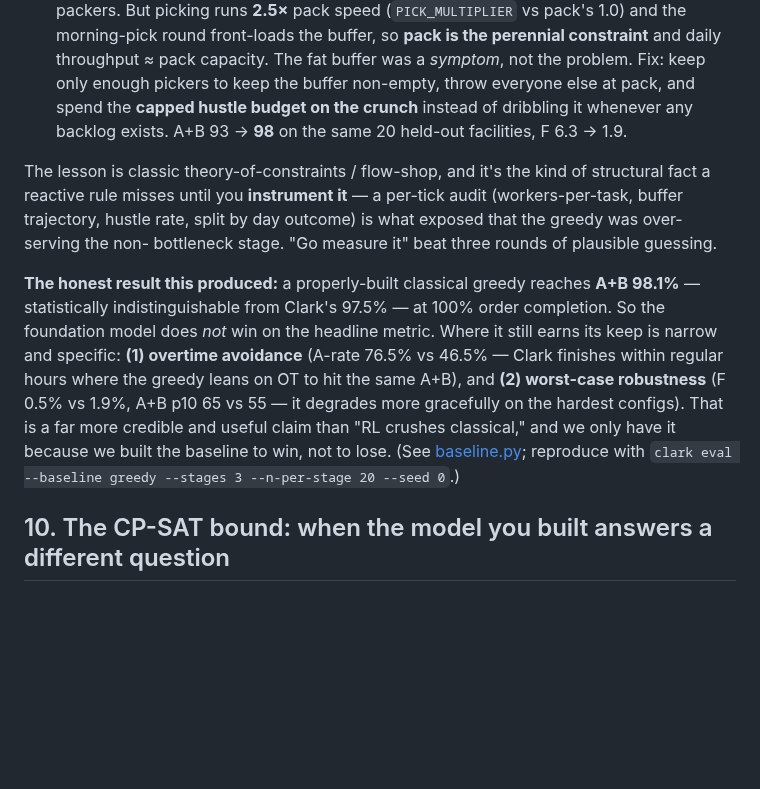
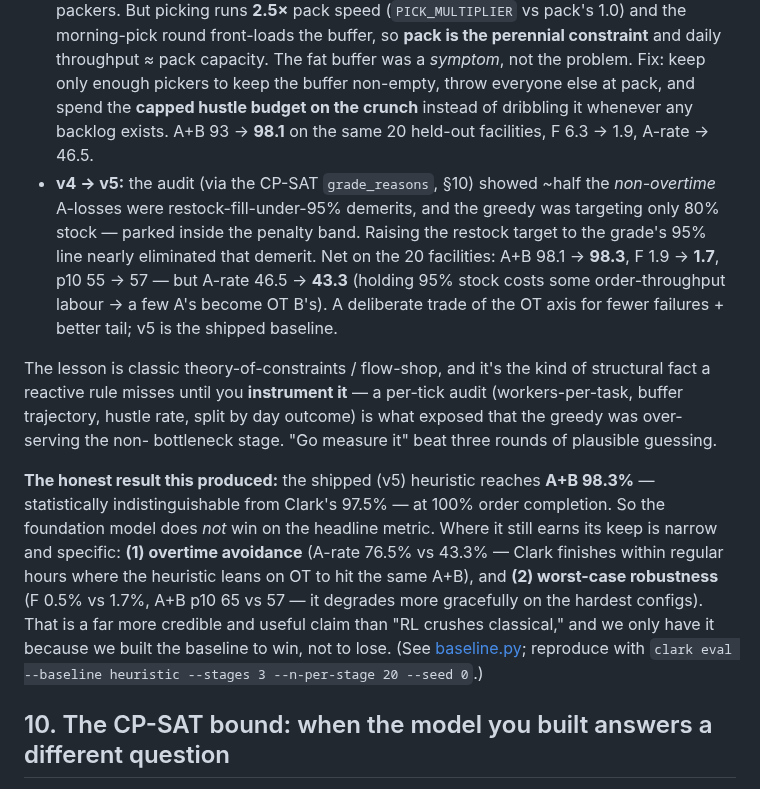
Before and after one commit to jarmstrong158/Clark, a Markdown page: docs/ENGINEERING_NOTES.md, the part around the change. Rendered like a GitHub page; blank space fills up the shorter version.

Commit message:
docs: fix weights-license contradiction + reconcile heuristic v4/v5 numbers
A cold doc review caught two snags:
- CHANGELOG line 63 still said foundation weights were "commercial, not
  publicly released by design" -- stale, contradicting the README + the
  public PolyForm-NC release on GitHub/HF. Corrected to match.
- ENGINEERING_NOTES s9 stopped at v4 (A+B 98.1 / A 46.5 / F 1.9) while the
  comparison tables cite the shipped v5 (98.3 / 43.3 / 1.7), reading as
  numeric drift. Added the v4->v5 step explicitly (the restock-target trade:
  fewer F's + better tail, ~3pp less A) and updated the honest-result
  paragraph to the shipped v5 numbers + the heuristic CLI alias.

Co-Authored-By: Claude Opus 4.8 (1M context) <noreply@anthropic.com>

```diff
--- a/docs/ENGINEERING_NOTES.md
+++ b/docs/ENGINEERING_NOTES.md
@@ -132,8 +132,16 @@ Auditing the greedy instead of defending it is what produced the real story:
   throughput ≈ pack capacity. The fat buffer was a *symptom*, not the
   problem. Fix: keep only enough pickers to keep the buffer non-empty, throw
   everyone else at pack, and spend the **capped hustle budget on the crunch**
-  instead of dribbling it whenever any backlog exists. A+B 93 → **98** on the
-  same 20 held-out facilities, F 6.3 → 1.9.
+  instead of dribbling it whenever any backlog exists. A+B 93 → **98.1** on
+  the same 20 held-out facilities, F 6.3 → 1.9, A-rate → 46.5.
+- **v4 → v5:** the audit (via the CP-SAT `grade_reasons`, §10) showed ~half
+  the *non-overtime* A-losses were restock-fill-under-95% demerits, and the
+  greedy was targeting only 80% stock — parked inside the penalty band.
+  Raising the restock target to the grade's 95% line nearly eliminated that
+  demerit. Net on the 20 facilities: A+B 98.1 → **98.3**, F 1.9 → **1.7**,
+  p10 55 → 57 — but A-rate 46.5 → **43.3** (holding 95% stock costs some
+  order-throughput labour → a few A's become OT B's). A deliberate trade of
+  the OT axis for fewer failures + better tail; v5 is the shipped baseline.
 
 The lesson is classic theory-of-constraints / flow-shop, and it's the kind of
 structural fact a reactive rule misses until you **instrument it** — a
@@ -141,18 +149,18 @@ per-tick audit (workers-per-task, buffer trajectory, hustle rate, split by
 day outcome) is what exposed that the greedy was over-serving the non-
 bottleneck stage. "Go measure it" beat three rounds of plausible guessing.
 
-**The honest result this produced:** a properly-built classical greedy
-reaches **A+B 98.1%** — statistically indistinguishable from Clark's 97.5% —
-at 100% order completion. So the foundation model does *not* win on the
-headline metric. Where it still earns its keep is narrow and specific:
-**(1) overtime avoidance** (A-rate 76.5% vs 46.5% — Clark finishes within
-regular hours where the greedy leans on OT to hit the same A+B), and
-**(2) worst-case robustness** (F 0.5% vs 1.9%, A+B p10 65 vs 55 — it degrades
+**The honest result this produced:** the shipped (v5) heuristic reaches
+**A+B 98.3%** — statistically indistinguishable from Clark's 97.5% — at 100%
+order completion. So the foundation model does *not* win on the headline
+metric. Where it still earns its keep is narrow and specific:
+**(1) overtime avoidance** (A-rate 76.5% vs 43.3% — Clark finishes within
+regular hours where the heuristic leans on OT to hit the same A+B), and
+**(2) worst-case robustness** (F 0.5% vs 1.7%, A+B p10 65 vs 57 — it degrades
 more gracefully on the hardest configs). That is a far more credible and
 useful claim than "RL crushes classical," and we only have it because we
 built the baseline to win, not to lose. (See
 [baseline.py](../clark/inference/baseline.py); reproduce with
-`clark eval --baseline greedy --stages 3 --n-per-stage 20 --seed 0`.)
+`clark eval --baseline heuristic --stages 3 --n-per-stage 20 --seed 0`.)
 
 ## 10. The CP-SAT bound: when the model you built answers a different question
 
```
Also changed, not shown: CHANGELOG.md (+1 -1 lines).
